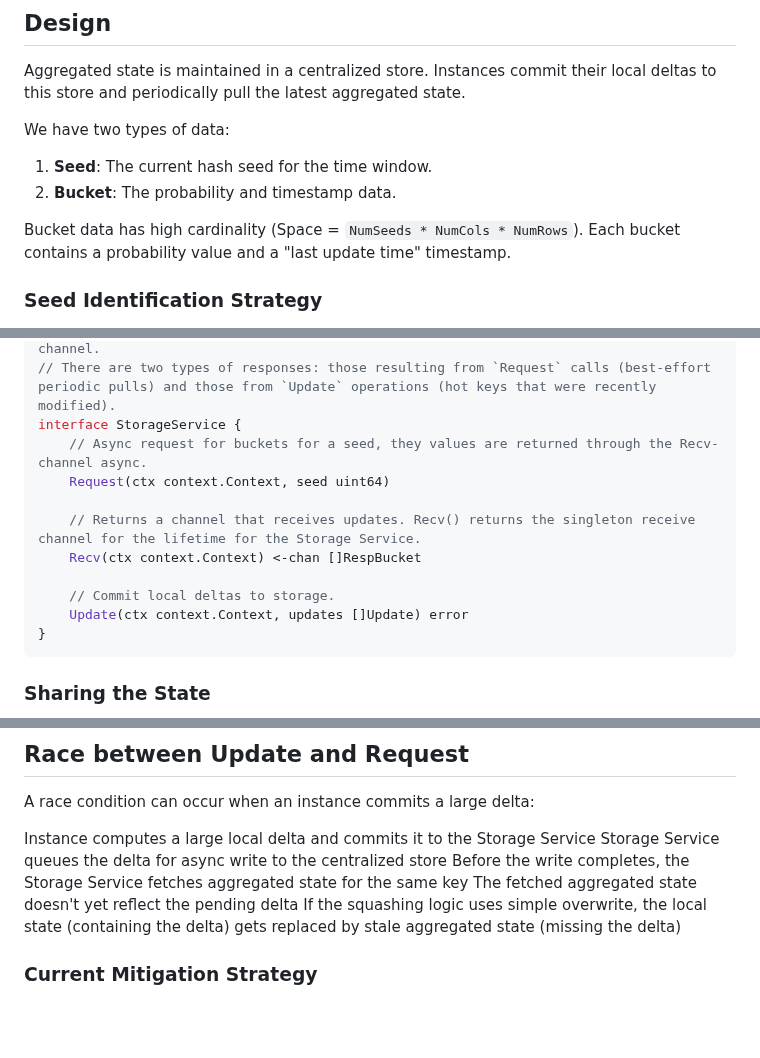
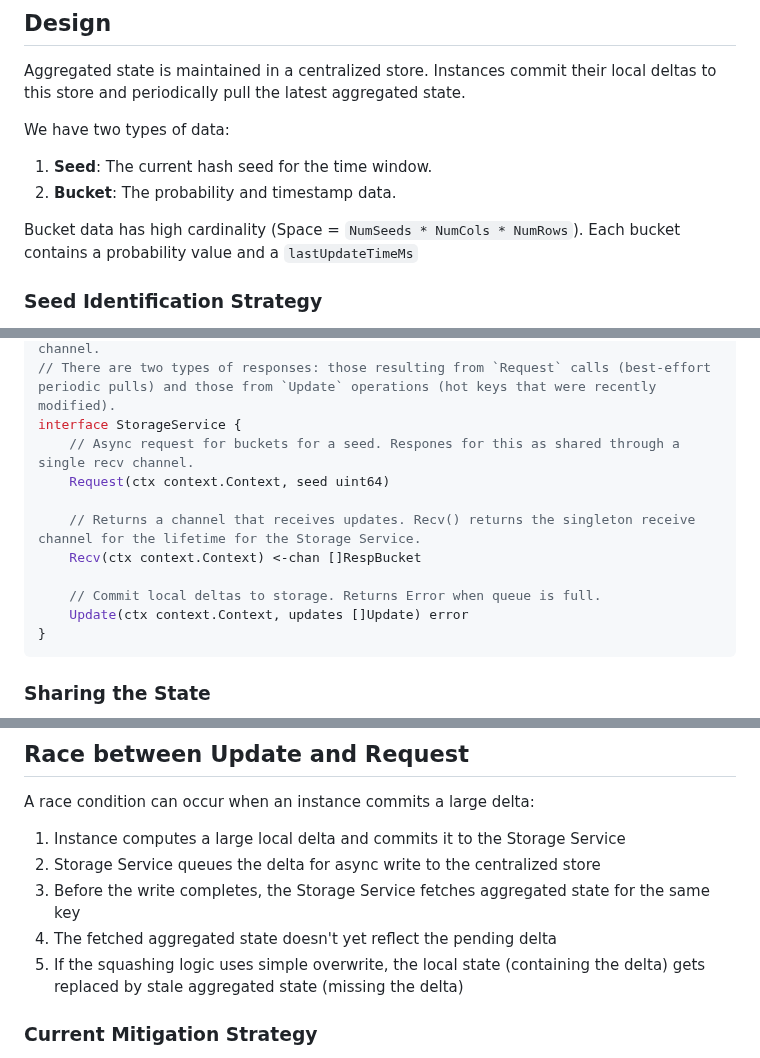
Before and after one commit to satmihir/fair, a Markdown page: designs/distributing_state.md, 3 parts joined by grey strips. GitHub-like rendering; blank space fills up the shorter version.

Commit message:
AI comments

````diff
--- a/designs/distributing_state.md
+++ b/designs/distributing_state.md
@@ -40,7 +40,7 @@ We have two types of data:
 1. **Seed**: The current hash seed for the time window.
 2. **Bucket**: The probability and timestamp data.
 
-Bucket data has high cardinality (Space = `NumSeeds * NumCols * NumRows`). Each bucket contains a probability value and a "last update time" timestamp.
+Bucket data has high cardinality (Space = `NumSeeds * NumCols * NumRows`). Each bucket contains a probability value and a `lastUpdateTimeMs`
 
 ### Seed Identification Strategy
 To ensure all instances agree on the seed for a given time window, three options were evaluated:
@@ -110,13 +110,13 @@ type RespBucket struct{
 // Values fetched from the central store are returned asynchronously through the `Recv` channel.
 // There are two types of responses: those resulting from `Request` calls (best-effort periodic pulls) and those from `Update` operations (hot keys that were recently modified).
 interface StorageService {
-    // Async request for buckets for a seed, they values are returned through the Recv-channel async.
+    // Async request for buckets for a seed. Respones for this as shared through a single recv channel.
     Request(ctx context.Context, seed uint64)
 
     // Returns a channel that receives updates. Recv() returns the singleton receive channel for the lifetime for the Storage Service.
     Recv(ctx context.Context) <-chan []RespBucket
 
-    // Commit local deltas to storage.
+    // Commit local deltas to storage. Returns Error when queue is full.
     Update(ctx context.Context, updates []Update) error
 }
 ```
@@ -177,11 +177,11 @@ Currently the logic for applying the aggregated state onto local instance  alway
 ## Race between Update and Request
 A race condition can occur when an instance commits a large delta:
 
-Instance computes a large local delta and commits it to the Storage Service
-Storage Service queues the delta for async write to the centralized store
-Before the write completes, the Storage Service fetches aggregated state for the same key
-The fetched aggregated state doesn't yet reflect the pending delta
-If the squashing logic uses simple overwrite, the local state (containing the delta) gets replaced by stale aggregated state (missing the delta)
+1) Instance computes a large local delta and commits it to the Storage Service
+2) Storage Service queues the delta for async write to the centralized store
+3) Before the write completes, the Storage Service fetches aggregated state for the same key
+4) The fetched aggregated state doesn't yet reflect the pending delta
+5) If the squashing logic uses simple overwrite, the local state (containing the delta) gets replaced by stale aggregated state (missing the delta)
 ### Current Mitigation Strategy
 
 The design assumes that once the delta is successfully written to the centralized store, a subsequent fetch will retrieve the updated value through the Recv channel, which will then overwrite the local state. This approach is based on the principle that the centralized store's aggregated view—reflecting contributions from all instances—is more authoritative than any single instance's local state.
````
Also changed, not shown: other parts of designs/distributing_state.md (+1 -1 lines).
